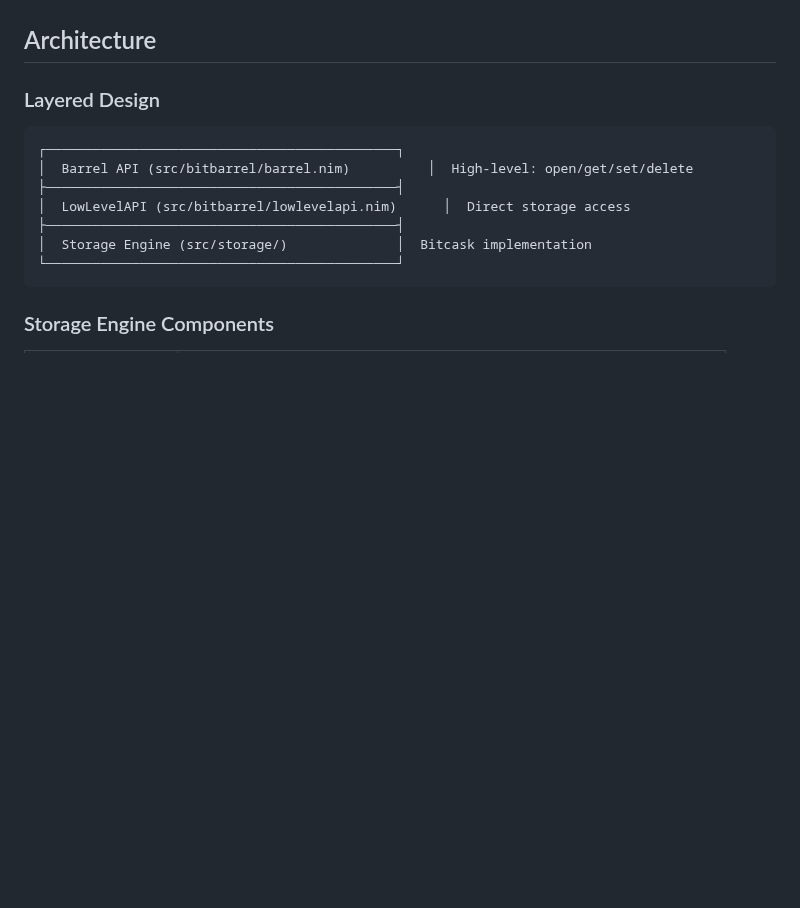
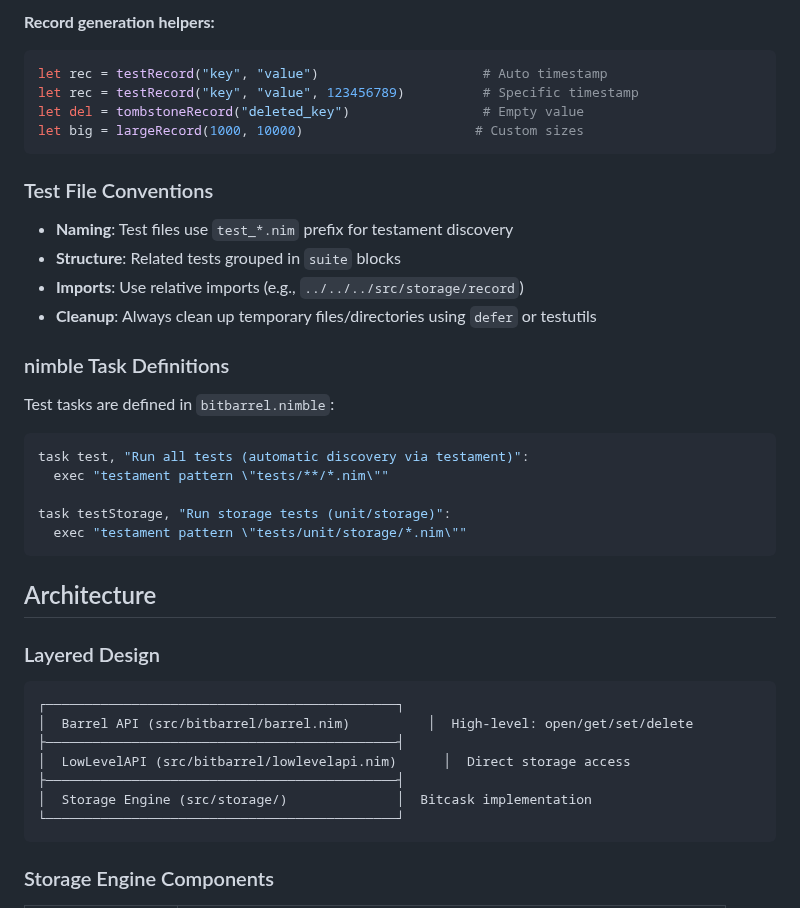
Before and after one commit to gokr/bitbarrel, a Markdown page: CLAUDE.md, the part around one of its changes. Drawn GitHub-style; blank space fills up the shorter version.

````diff
--- a/CLAUDE.md
+++ b/CLAUDE.md
@@ -61,3 +193,28 @@ Run individual tests directly: `nim c -r tests/test_storage.nim`
+**Record generation helpers:**
+```nim
+let rec = testRecord("key", "value")                     # Auto timestamp
+let rec = testRecord("key", "value", 123456789)          # Specific timestamp
+let del = tombstoneRecord("deleted_key")                 # Empty value
+let big = largeRecord(1000, 10000)                      # Custom sizes
+```
+
+### Test File Conventions
+
+- **Naming**: Test files use `test_*.nim` prefix for testament discovery
+- **Structure**: Related tests grouped in `suite` blocks
+- **Imports**: Use relative imports (e.g., `../../../src/storage/record`)
+- **Cleanup**: Always clean up temporary files/directories using `defer` or testutils
+
+### nimble Task Definitions
+
+Test tasks are defined in `bitbarrel.nimble`:
+```nim
+task test, "Run all tests (automatic discovery via testament)":
+  exec "testament pattern \"tests/**/*.nim\""
+
+task testStorage, "Run storage tests (unit/storage)":
+  exec "testament pattern \"tests/unit/storage/*.nim\""
+```
 
 ## Architecture
 
````
Also changed, not shown: other parts of CLAUDE.md (+146 -14 lines).
